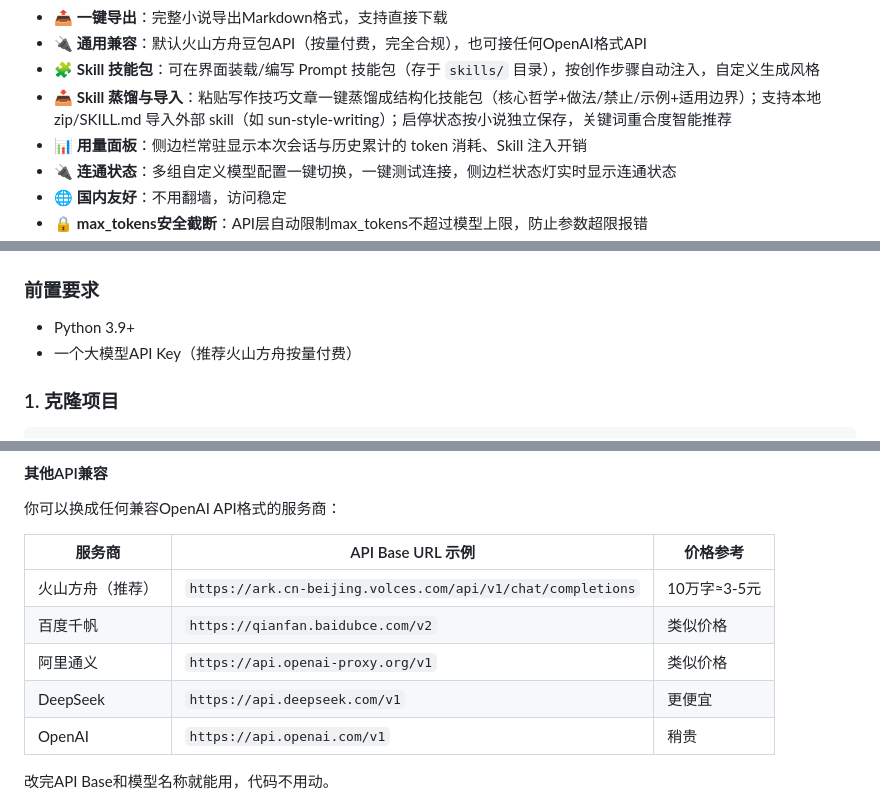
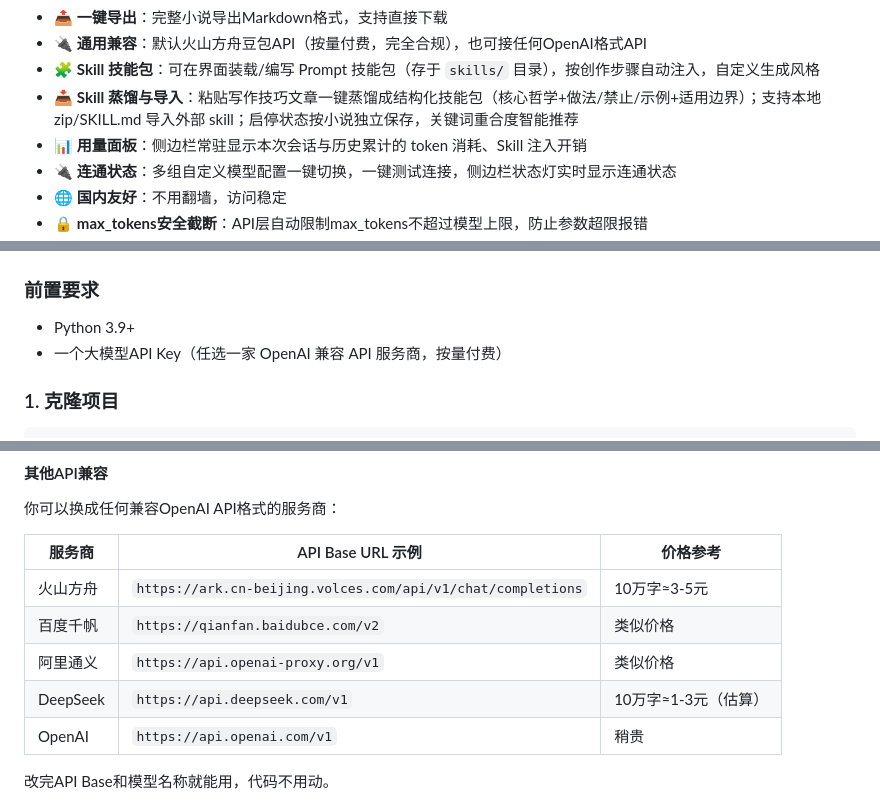
Before and after one commit to KKKenChow/ai-novel-writer, a Markdown page: README.md, 3 parts joined by grey strips. Rendered like a GitHub page.

```diff
--- a/README.md
+++ b/README.md
@@ -20,7 +20,7 @@
 - 📤 **一键导出**：完整小说导出Markdown格式，支持直接下载
 - 🔌 **通用兼容**：默认火山方舟豆包API（按量付费，完全合规），也可接任何OpenAI格式API
 - 🧩 **Skill 技能包**：可在界面装载/编写 Prompt 技能包（存于 `skills/` 目录），按创作步骤自动注入，自定义生成风格
-- 📥 **Skill 蒸馏与导入**：粘贴写作技巧文章一键蒸馏成结构化技能包（核心哲学+做法/禁止/示例+适用边界）；支持本地 zip/SKILL.md 导入外部 skill（如 sun-style-writing）；启停状态按小说独立保存，关键词重合度智能推荐
+- 📥 **Skill 蒸馏与导入**：粘贴写作技巧文章一键蒸馏成结构化技能包（核心哲学+做法/禁止/示例+适用边界）；支持本地 zip/SKILL.md 导入外部 skill；启停状态按小说独立保存，关键词重合度智能推荐
 - 📊 **用量面板**：侧边栏常驻显示本次会话与历史累计的 token 消耗、Skill 注入开销
 - 🔌 **连通状态**：多组自定义模型配置一键切换，一键测试连接，侧边栏状态灯实时显示连通状态
 - 🌐 **国内友好**：不用翻墙，访问稳定
@@ -136,7 +136,7 @@
 ### 前置要求
 
 - Python 3.9+
-- 一个大模型API Key（推荐火山方舟按量付费）
+- 一个大模型API Key（任选一家 OpenAI 兼容 API 服务商，按量付费）
 
 ### 1. 克隆项目
 
@@ -175,10 +175,10 @@ pip install -r requirements.txt
 
 | 服务商 | API Base URL 示例 | 价格参考 |
 |--------|-------------------|----------|
-| 火山方舟（推荐） | `https://ark.cn-beijing.volces.com/api/v1/chat/completions` | 10万字≈3-5元 |
+| 火山方舟 | `https://ark.cn-beijing.volces.com/api/v1/chat/completions` | 10万字≈3-5元 |
 | 百度千帆 | `https://qianfan.baidubce.com/v2` | 类似价格 |
 | 阿里通义 | `https://api.openai-proxy.org/v1` | 类似价格 |
-| DeepSeek | `https://api.deepseek.com/v1` | 更便宜 |
+| DeepSeek | `https://api.deepseek.com/v1` | 10万字≈1-3元（估算） |
 | OpenAI | `https://api.openai.com/v1` | 稍贵 |
 
 改完API Base和模型名称就能用，代码不用动。
```
Also changed, not shown: other parts of README.md (+1 -2 lines), README_EN.md (+3 -4 lines).
